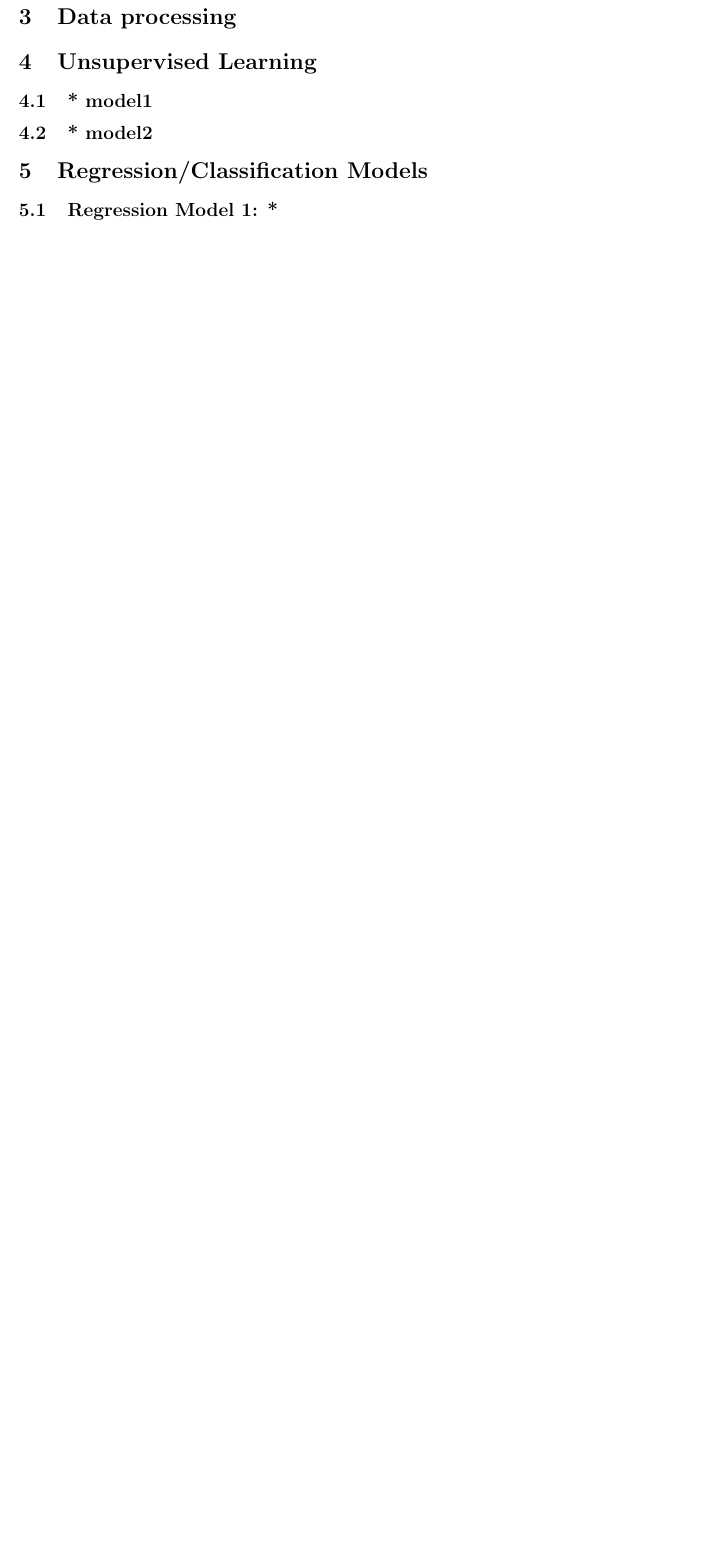
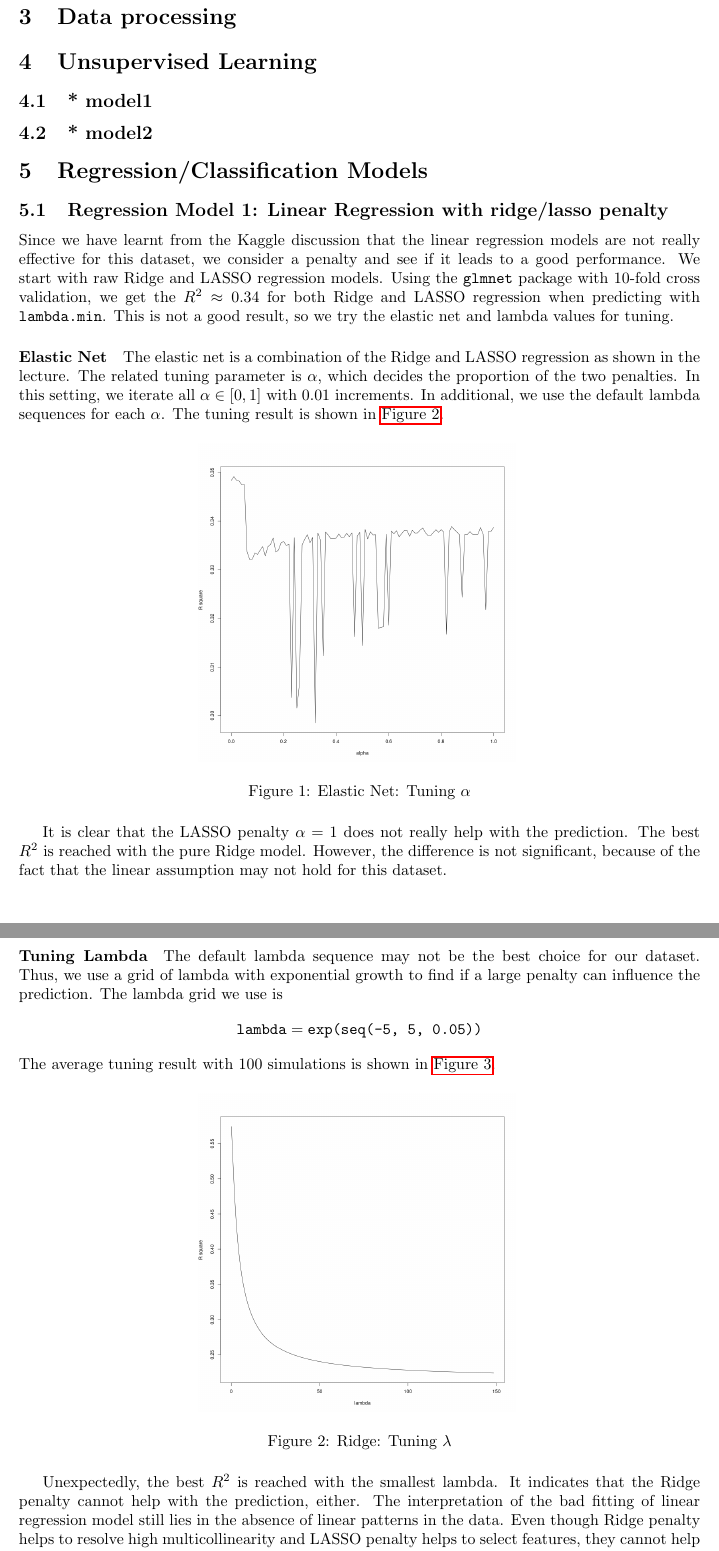
Before and after one commit to AlexiosFan/stat432_final_proj, a LaTeX document (Final_Report.tex): part of page 2 of 3 before the commit and two parts of pages 2 and 3 of 4 after it, the two joined at a grey line, cut so that both start at the same text, the shorter picture padded with empty space. Compiled offline with pdfLaTeX.

Commit message:
added the linear regressions

```diff
--- a/Final_Report.tex
+++ b/Final_Report.tex
@@ -91,7 +91,46 @@ grow horizontally in a level-wise fashion. The author tuned the model manually a
 
 \section{Regression/Classification Models}
 
-\subsection{Regression Model 1: *}
+\subsection{Regression Model 1: Linear Regression with ridge/lasso penalty}
+Since we have learnt from the Kaggle discussion that the linear regression models are not really effective for this dataset,
+we consider a penalty and see if it leads to a good performance.
+We start with raw Ridge and LASSO regression models. Using the \texttt{glmnet} package with 10-fold cross validation,
+we get the $R^2 \approx 0.34$ for both Ridge and LASSO regression when predicting with \texttt{lambda.min}.
+This is not a good result, so we try the elastic net and lambda values for tuning.
+\paragraph{Elastic Net}
+The elastic net is a combination of the Ridge and LASSO regression as shown in the lecture.
+The related tuning parameter is $\alpha$, which decides the proportion of the two penalties.
+In this setting, we iterate all $\alpha \in [0, 1]$ with 0.01 increments.
+In additional, we use the default lambda sequences for each $\alpha$.
+The tuning result is shown in \hyperref[fig:elastic_net]{Figure 2}.
+\begin{figure}[H]
+    \centering
+    \includegraphics*[scale=0.25]{figures/elastic_net.png}
+    \caption{Elastic Net: Tuning $\alpha$}
+    \label{fig:elastic_net}
+\end{figure}
+It is clear that the LASSO penalty $\alpha = 1$ does not really help with the prediction.
+The best $R^2$ is reached with the pure Ridge model. However, the difference is not significant,
+because of the fact that the linear assumption may not hold for this dataset.
+\paragraph{Tuning Lambda}
+The default lambda sequence may not be the best choice for our dataset.
+Thus, we use a grid of lambda with exponential growth to find
+if a large penalty can influence the prediction. The lambda grid we use is
+\begin{align*}
+    \texttt{lambda} = \texttt{exp(seq(-5, 5, 0.05))}
+\end{align*}
+The average tuning result with 100 simulations is shown in \hyperref[fig:lambda]{Figure 3}.
+\begin{figure}[H]
+    \centering
+    \includegraphics*[scale=0.25]{figures/lambda.png}
+    \caption{Ridge: Tuning $\lambda$}
+\label{fig:lambda}
+\end{figure}
+Unexpectedly, the best $R^2$ is reached with the smallest lambda.
+It indicates that the Ridge penalty cannot help with the prediction, either.
+The interpretation of the bad fitting of linear regression model still lies in the absence of linear patterns in the data.
+Even though Ridge penalty helps to resolve high multicollinearity and LASSO penalty
+helps to select features, they cannot help with the prediction without the linear assumption.
 
 \subsection{Regression Model 2: *}
 
```
Also changed, not shown: figures/elastic_net.png (added), figures/lambda.png (added), Final_Report.tex (4 more changed lines), 3 other files.
